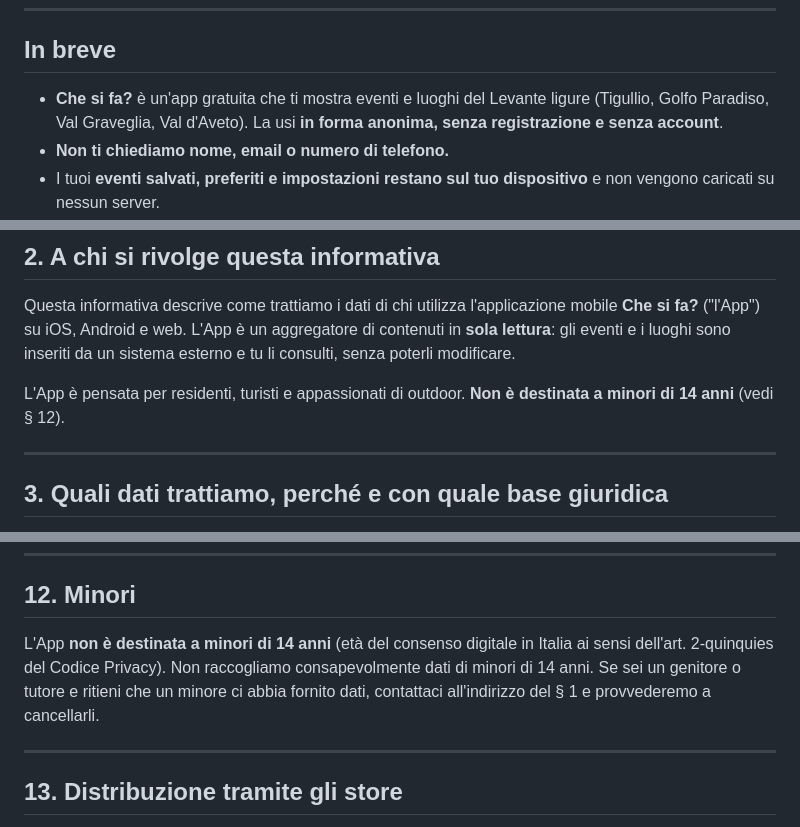
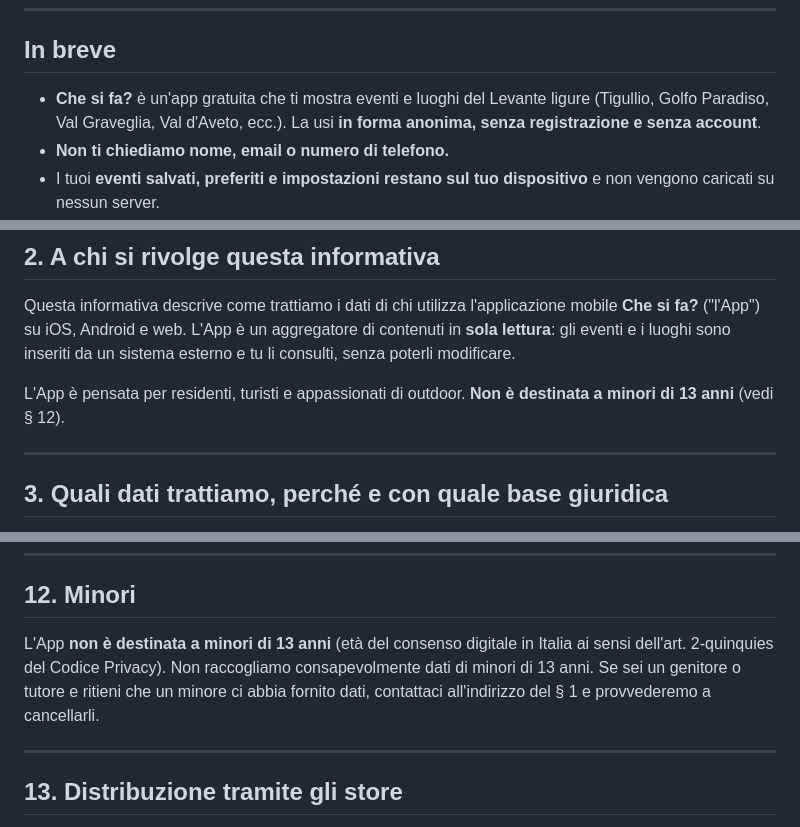
Before and after one commit to alicefr1998-eng/csf-privacy-policy, a Markdown page: privacy-policy-it.md, 3 parts joined by grey strips. GitHub-like rendering.

```diff
--- a/privacy-policy-it.md
+++ b/privacy-policy-it.md
@@ -7,7 +7,7 @@
 
 ## In breve
 
-- **Che si fa?** è un'app gratuita che ti mostra eventi e luoghi del Levante ligure (Tigullio, Golfo Paradiso, Val Graveglia, Val d'Aveto). La usi **in forma anonima, senza registrazione e senza account**.
+- **Che si fa?** è un'app gratuita che ti mostra eventi e luoghi del Levante ligure (Tigullio, Golfo Paradiso, Val Graveglia, Val d'Aveto, ecc.). La usi **in forma anonima, senza registrazione e senza account**.
 - **Non ti chiediamo nome, email o numero di telefono.**
 - I tuoi **eventi salvati, preferiti e impostazioni restano sul tuo dispositivo** e non vengono caricati su nessun server.
 - Usiamo strumenti di **diagnostica dei crash** (per tenere l'app stabile) e, **solo con il tuo consenso**, strumenti di **statistica d'uso anonima** (per capire cosa funziona). Puoi cambiare idea quando vuoi dalle impostazioni.
@@ -35,7 +35,7 @@ Non è stato nominato un Responsabile della Protezione dei Dati (DPO), in quanto
 
 Questa informativa descrive come tratti­amo i dati di chi utilizza l'applicazione mobile **Che si fa?** ("l'App") su iOS, Android e web. L'App è un aggregatore di contenuti in **sola lettura**: gli eventi e i luoghi sono inseriti da un sistema esterno e tu li consulti, senza poterli modificare.
 
-L'App è pensata per residenti, turisti e appassionati di outdoor. **Non è destinata a minori di 14 anni** (vedi § 12).
+L'App è pensata per residenti, turisti e appassionati di outdoor. **Non è destinata a minori di 13 anni** (vedi § 12).
 
 ---
 
@@ -158,7 +158,7 @@ Adottiamo misure tecniche e organizzative adeguate a proteggere i dati. In parti
 
 ## 12. Minori
 
-L'App **non è destinata a minori di 14 anni** (età del consenso digitale in Italia ai sensi dell'art. 2-quinquies del Codice Privacy). Non raccogliamo consapevolmente dati di minori di 14 anni. Se sei un genitore o tutore e ritieni che un minore ci abbia fornito dati, contattaci all'indirizzo del § 1 e provvederemo a cancellarli.
+L'App **non è destinata a minori di 13 anni** (età del consenso digitale in Italia ai sensi dell'art. 2-quinquies del Codice Privacy). Non raccogliamo consapevolmente dati di minori di 13 anni. Se sei un genitore o tutore e ritieni che un minore ci abbia fornito dati, contattaci all'indirizzo del § 1 e provvederemo a cancellarli.
 
 ---
 
```
Also changed, not shown: privacy-policy-en.md (+3 -3 lines).
